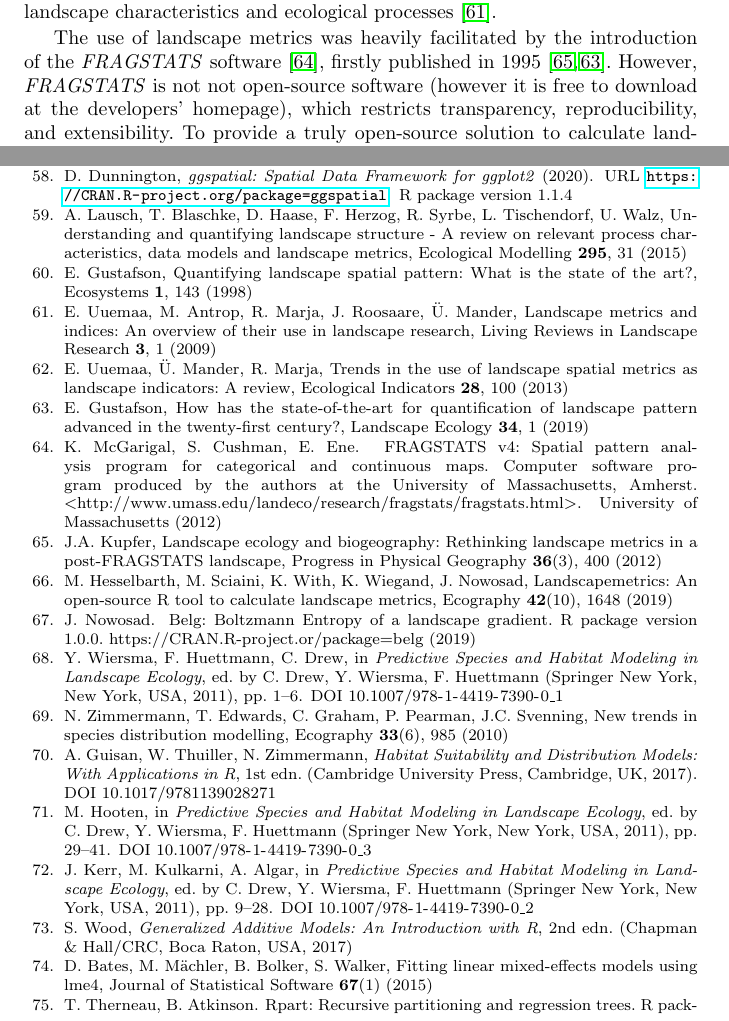
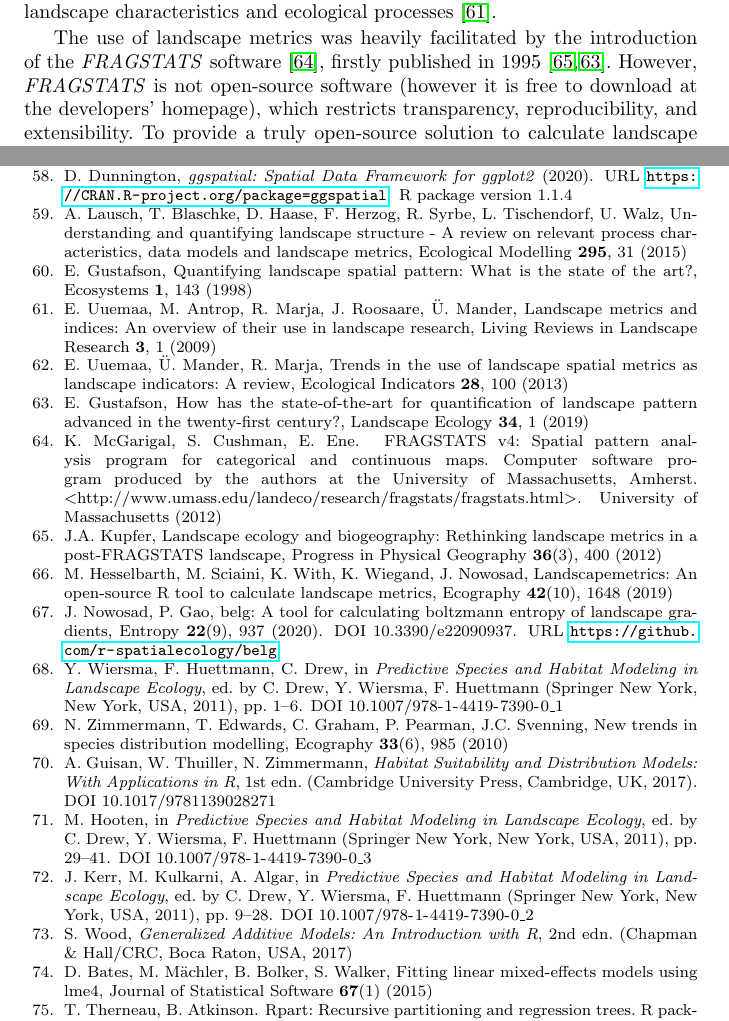
Before and after one commit to r-spatialecology/Hesselbarth_etal_2011_CLER, an R Markdown document (paper/paper.Rmd): two parts of pages 6 and 15 of 17, joined at a grey line, cut so that both start at the same text. The pictures show the output file paper/paper.pdf that the author committed with the source.

Commit message:
updates ref

```diff
--- a/paper/bibliography.bib
+++ b/paper/bibliography.bib
@@ -1,3 +1,15 @@
+@Article{R-belgpaper,
+  title = {belg: A Tool for Calculating Boltzmann Entropy of Landscape Gradients},
+  author = {Jakub Nowosad and Peichao Gao},
+  journal = {Entropy},
+  year = {2020},
+  number = {9},
+  pages = {937},
+  volume = {22},
+  doi = {10.3390/e22090937},
+  url = {https://github.com/r-spatialecology/belg},
+}
+
 @Manual{R-FedData,
   title = {FedData: Functions to Automate Downloading Geospatial Data Available from Several Federated Data Sources},
   author = {R. Kyle Bocinsky},
--- a/paper/paper.Rmd
+++ b/paper/paper.Rmd
@@ -231,6 +231,6 @@ For discrete land cover classes the composition (number and abundance) and confi
 These metrics allow to compare different landscapes, quantify temporal and spatial landscape changes and investigate interactions between landscape characteristics and ecological processes \cite{Uuemaa2009}.
 
 The use of landscape metrics was heavily facilitated by the introduction of the *FRAGSTATS* software \cite{McGarigal2012}, firstly published in 1995 \cite{Kupfer2012,Gustafson2019}.
-However, *FRAGSTATS* is not not open-source software (however it is free to download at the developers' homepage), which restricts transparency, reproducibility, and extensibility.
+However, *FRAGSTATS* is not open-source software (however it is free to download at the developers' homepage), which restricts transparency, reproducibility, and extensibility.
 To provide a truly open-source solution to calculate landscape metrics, recently the *landscapemetrics* package \cite{Hesselbarth2019a} was developed.
 The package allows to calculate the most widely used landscape metrics in a transparent and reproducible workflow within the *R* environment.
```
Also changed, not shown: paper/paper.pdf, paper/paper.tex, paper/paper_files/figure-latex/fig-packages-tasks-1.pdf, paper/paper_files/figure-latex/fig-usefulness-1.pdf, paper/paper.Rmd (4 more changed lines), 1 other file.
